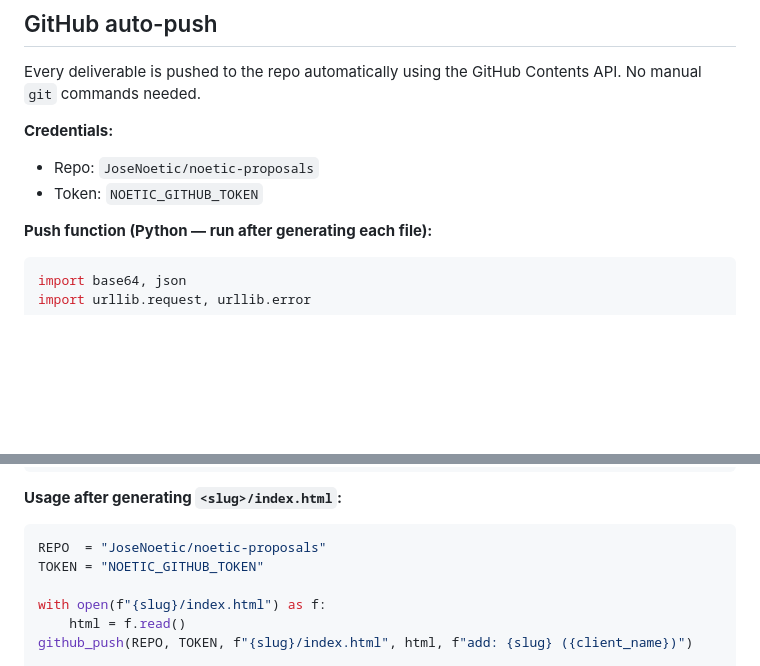
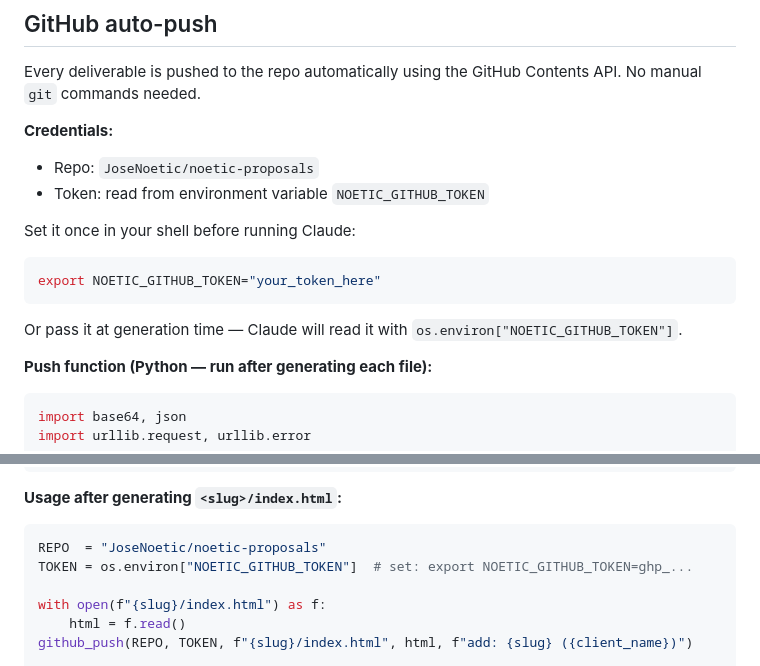
Before and after one commit to JoseNoetic/noetic-proposals, a Markdown page: _skill/SKILL.md, 2 parts joined by grey strips. Drawn GitHub-style; blank space fills up the shorter version.

Commit message:
skill: document NOETIC_GITHUB_TOKEN env var pattern

````diff
--- a/_skill/SKILL.md
+++ b/_skill/SKILL.md
@@ -161,7 +161,13 @@ Every deliverable is pushed to the repo automatically using the GitHub Contents
 
 **Credentials:**
 - Repo: `JoseNoetic/noetic-proposals`
-- Token: `NOETIC_GITHUB_TOKEN`
+- Token: read from environment variable `NOETIC_GITHUB_TOKEN`
+
+Set it once in your shell before running Claude:
+```bash
+export NOETIC_GITHUB_TOKEN="your_token_here"
+```
+Or pass it at generation time — Claude will read it with `os.environ["NOETIC_GITHUB_TOKEN"]`.
 
 **Push function (Python — run after generating each file):**
 
@@ -200,7 +206,7 @@ def github_push(repo, token, path, content_str, commit_msg):
 
 ```python
 REPO  = "JoseNoetic/noetic-proposals"
-TOKEN = "NOETIC_GITHUB_TOKEN"
+TOKEN = os.environ["NOETIC_GITHUB_TOKEN"]  # set: export NOETIC_GITHUB_TOKEN=ghp_...
 
 with open(f"{slug}/index.html") as f:
     html = f.read()
````
